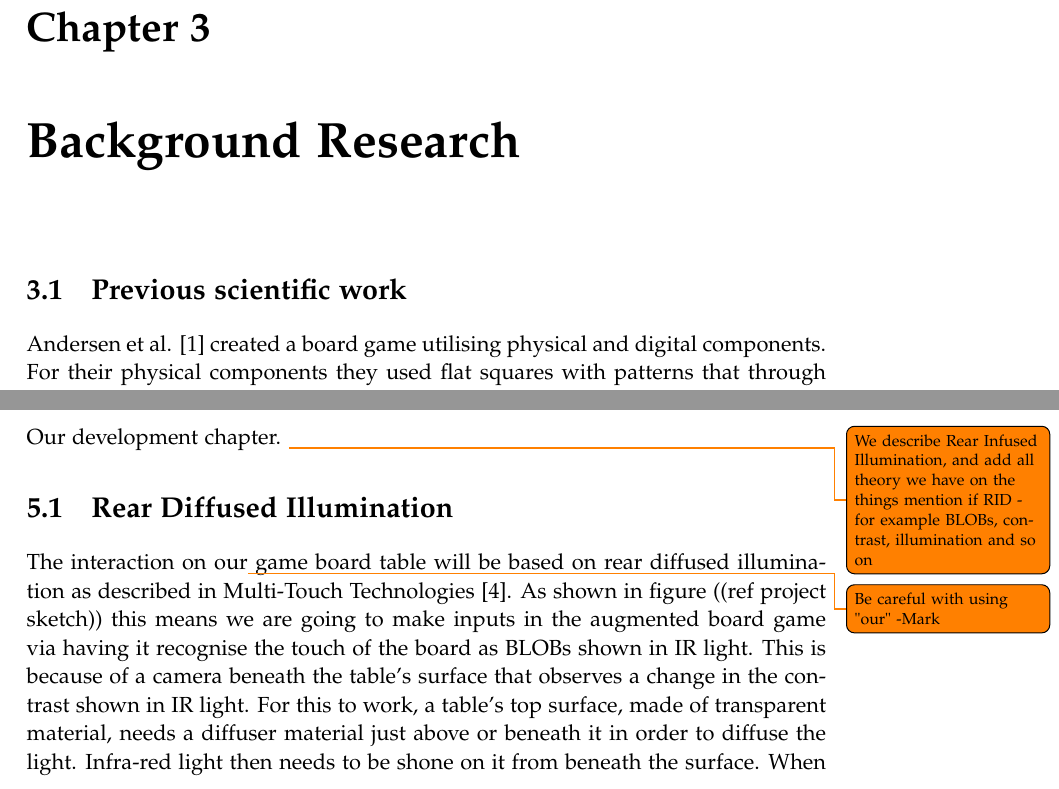
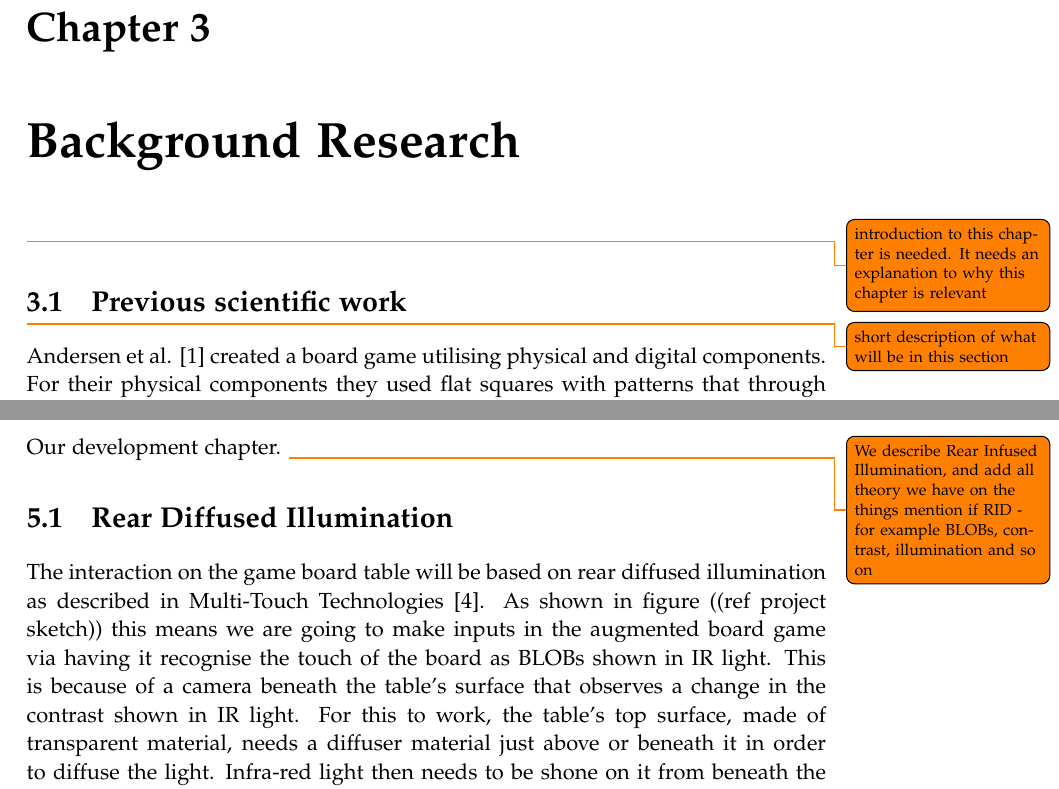
Before and after one commit to kaas-/mta15341-report, a LaTeX thesis (master.tex, which reads sections/BackgroundResearch.tex, sections/Development.tex): two parts of pages 13 and 19 of 33, joined at a grey line, cut so that both start at the same text. Compiled offline with pdfLaTeX.

Commit message:
A few comments and corrections

```diff
--- a/sections/BackgroundResearch.tex
+++ b/sections/BackgroundResearch.tex
@@ -1,7 +1,8 @@
 %!TEX root = ../master.tex
 \chapter{Background Research}\label{ch:bgres}
-
+\todo{introduction to this chapter is needed. It needs an explanation to why this chapter is relevant}
 \section{Previous scientific work}
+\todo {short description of what will be in this section}
 Andersen et al. \citep{andersen_designing_2004} created a board game utilising physical and digital components. For their physical components they used flat squares with patterns that through Augmented Reality (AR) technologies will be recognised through a camera and/or Virtual Reality goggles. Their research was made to illustrate "design issues for AR board games".
 
 Peitz et al. \citep{peitzWizards2006} created "Wizard's Apprentice", a computer-augmented board game. The game includes two roles: wizard and apprentice. All players but one play as apprentices guided by the wizard who acts as a "negotiator and motivator. The software is written in Java and has several play modes. The game uses Radio-Frequency IDentification (RFID) hardware to detect at which physical point the players are in the game. It sends this information through antennas to a laptop close by. The laptop projects this information to a screen that displays relevant information on each player's turn. The game board can be seen in Figure \ref{fig:peitz}.
--- a/sections/Development.tex
+++ b/sections/Development.tex
@@ -3,8 +3,8 @@
 Our development chapter. \todo{We describe Rear Infused Illumination, and add all theory we have on the things mention if RID - for example BLOBs, contrast, illumination and so on }
 
 \section{Rear Diffused Illumination}
-The interaction on our\todo{Be careful with using "our" -Mark} game board table will be based on rear diffused illumination as described in Multi-Touch Technologies \citep{multiTT}. As shown in figure ((ref project sketch)) this means we are going to make inputs in the augmented board game via having it recognise the touch of the board as BLOBs shown in IR light. This is because of a camera beneath the table's surface that observes a change in the contrast shown in IR light.
-For this to work, a table's top surface, made of transparent material, needs a diffuser material just above or beneath it in order to diffuse the light. Infra-red light then needs to be shone on it from beneath the surface. When the glass is pressed from above the surface by an object, that part of the surface reflects more light back which will be captured by the camera as a BLOB.
+The interaction on the game board table will be based on rear diffused illumination as described in Multi-Touch Technologies \citep{multiTT}. As shown in figure ((ref project sketch)) this means we are going to make inputs in the augmented board game via having it recognise the touch of the board as BLOBs shown in IR light. This is because of a camera beneath the table's surface that observes a change in the contrast shown in IR light.
+For this to work, the table's top surface, made of transparent material, needs a diffuser material just above or beneath it in order to diffuse the light. Infra-red light then needs to be shone on it from beneath the surface. When the glass is pressed from above the surface by an object, that part of the surface reflects more light back which will be captured by the camera as a BLOB.
 \begin{figure}[!h]
 \centering	\includegraphics[width=0.5\textwidth]{sketchAugmentedBoard}
 \label{Figure 5.1} \caption{An sketch of our RDI table.}
```
Also changed, not shown: sections/Initialproblem.tex (+1 -1 lines), sections/Development.tex (2 more changed lines), 15 other files.
